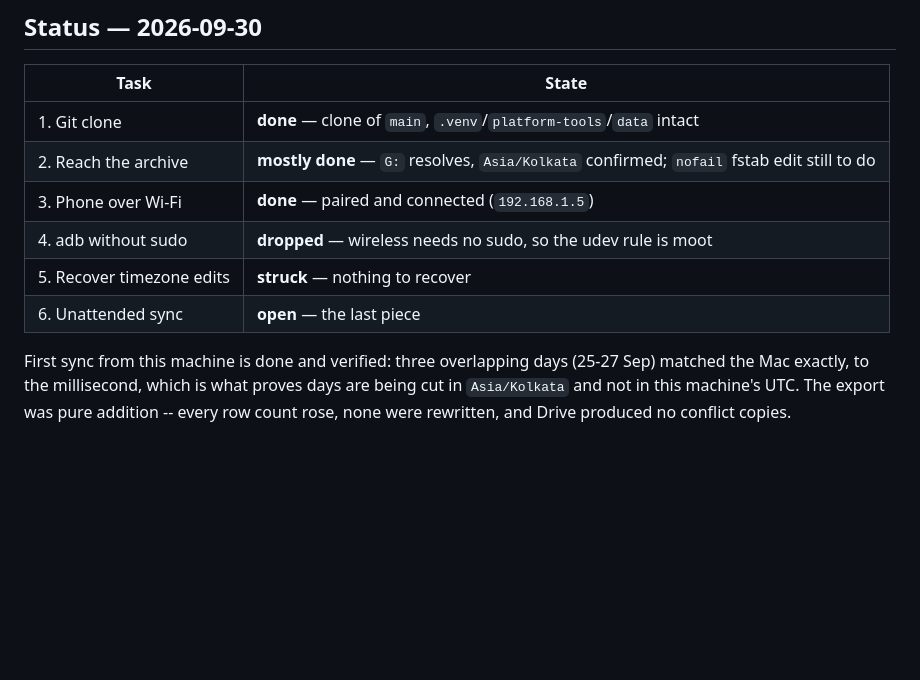
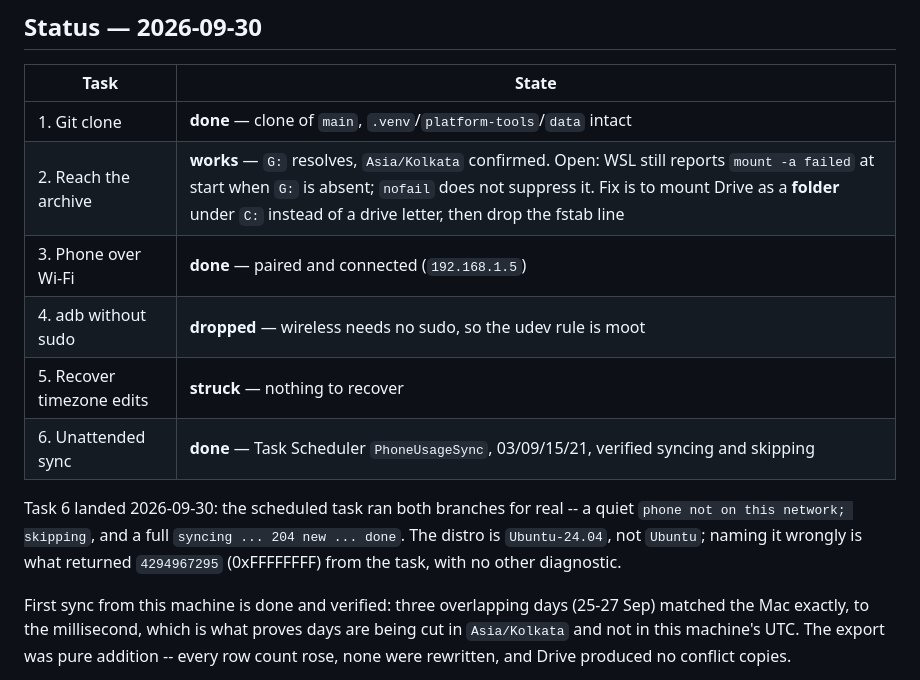
Before and after one commit to halfkelly/android-usage-stats-native, a Markdown page: WINDOWS.md, the part around the change. Drawn GitHub-style; blank space fills up the shorter version.

Commit message:
WINDOWS.md: task 6 done -- scheduled sync verified on both branches
Co-Authored-By: Claude Opus 5 (1M context) <noreply@anthropic.com>
Claude-Session: https://claude.ai/code/session_017yPiPkqaP88XNVr7bTaHSB

```diff
--- a/WINDOWS.md
+++ b/WINDOWS.md
@@ -22,11 +22,16 @@ and each keep their own derived SQLite database.
 | Task | State |
 |---|---|
 | 1. Git clone | **done** — clone of `main`, `.venv`/`platform-tools`/`data` intact |
-| 2. Reach the archive | **mostly done** — `G:` resolves, `Asia/Kolkata` confirmed; `nofail` fstab edit still to do |
+| 2. Reach the archive | **works** — `G:` resolves, `Asia/Kolkata` confirmed. Open: WSL still reports `mount -a failed` at start when `G:` is absent; `nofail` does not suppress it. Fix is to mount Drive as a **folder** under `C:` instead of a drive letter, then drop the fstab line |
 | 3. Phone over Wi-Fi | **done** — paired and connected (`192.168.1.5`) |
 | 4. adb without sudo | **dropped** — wireless needs no sudo, so the udev rule is moot |
 | 5. Recover timezone edits | **struck** — nothing to recover |
-| 6. Unattended sync | **open** — the last piece |
+| 6. Unattended sync | **done** — Task Scheduler `PhoneUsageSync`, 03/09/15/21, verified syncing and skipping |
+
+Task 6 landed 2026-09-30: the scheduled task ran both branches for real -- a quiet
+`phone not on this network; skipping`, and a full `syncing ... 204 new ... done`.
+The distro is `Ubuntu-24.04`, not `Ubuntu`; naming it wrongly is what returned
+`4294967295` (0xFFFFFFFF) from the task, with no other diagnostic.
 
 First sync from this machine is done and verified: three overlapping days
 (25-27 Sep) matched the Mac exactly, to the millisecond, which is what proves
```
